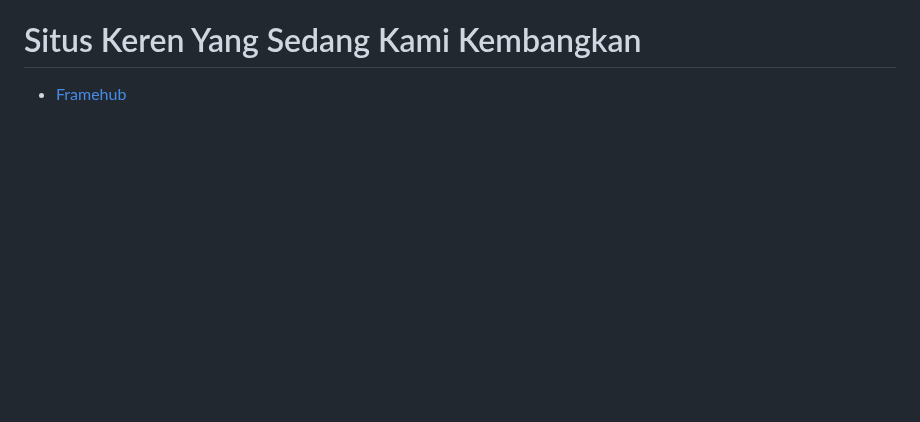
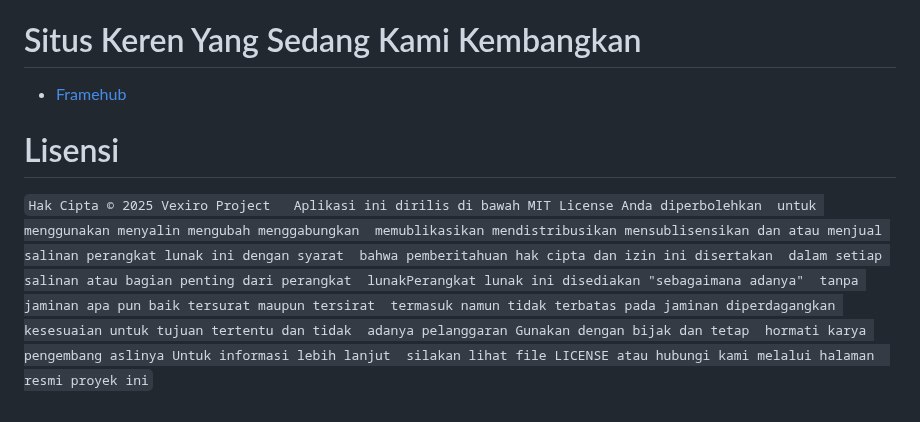
Before and after one commit to traatweak/Vexiro-Magiks, a Markdown page: README.md, the part around the change. Rendered like a GitHub page; blank space fills up the shorter version.

```diff
--- a/README.md
+++ b/README.md
@@ -129,3 +129,21 @@ Jika Anda memiliki pertanyaan atau masukan silakan hubungi
 
 # Situs Keren Yang Sedang Kami Kembangkan
 - [Framehub](https://framehub.pages.dev/)
+
+# Lisensi
+`
+Hak Cipta © 2025 Vexiro Project
+Aplikasi ini dirilis di bawah MIT License Anda diperbolehkan
+untuk menggunakan menyalin mengubah menggabungkan
+memublikasikan mendistribusikan mensublisensikan dan
+atau menjual salinan perangkat lunak ini dengan syarat
+bahwa pemberitahuan hak cipta dan izin ini disertakan
+dalam setiap salinan atau bagian penting dari perangkat
+lunakPerangkat lunak ini disediakan "sebagaimana adanya"
+tanpa jaminan apa pun baik tersurat maupun tersirat
+termasuk namun tidak terbatas pada jaminan diperdagangkan kesesuaian untuk tujuan tertentu dan tidak
+adanya pelanggaran Gunakan dengan bijak dan tetap
+hormati karya pengembang aslinya Untuk informasi lebih lanjut
+silakan lihat file LICENSE atau hubungi kami melalui halaman
+resmi proyek ini
+`
```
